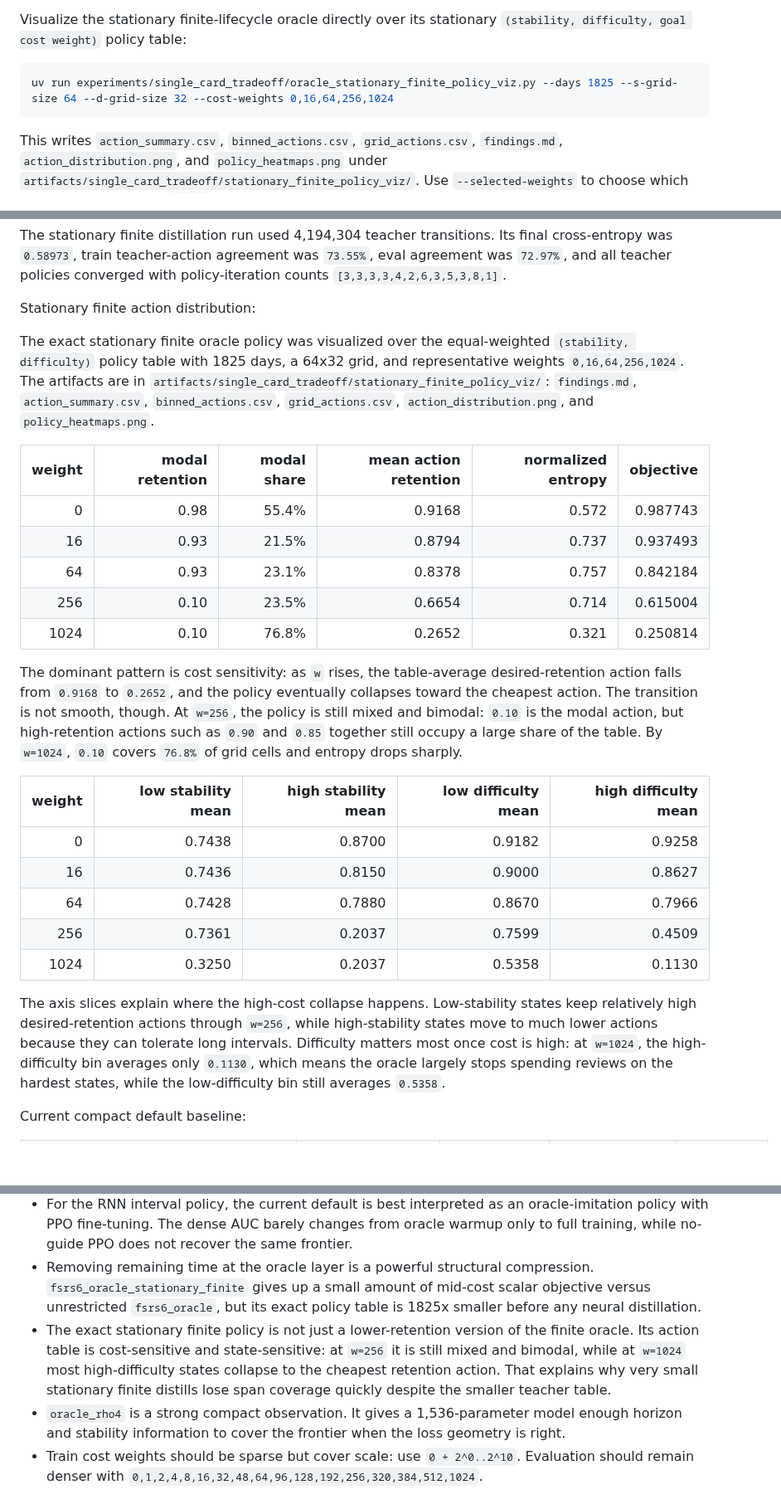
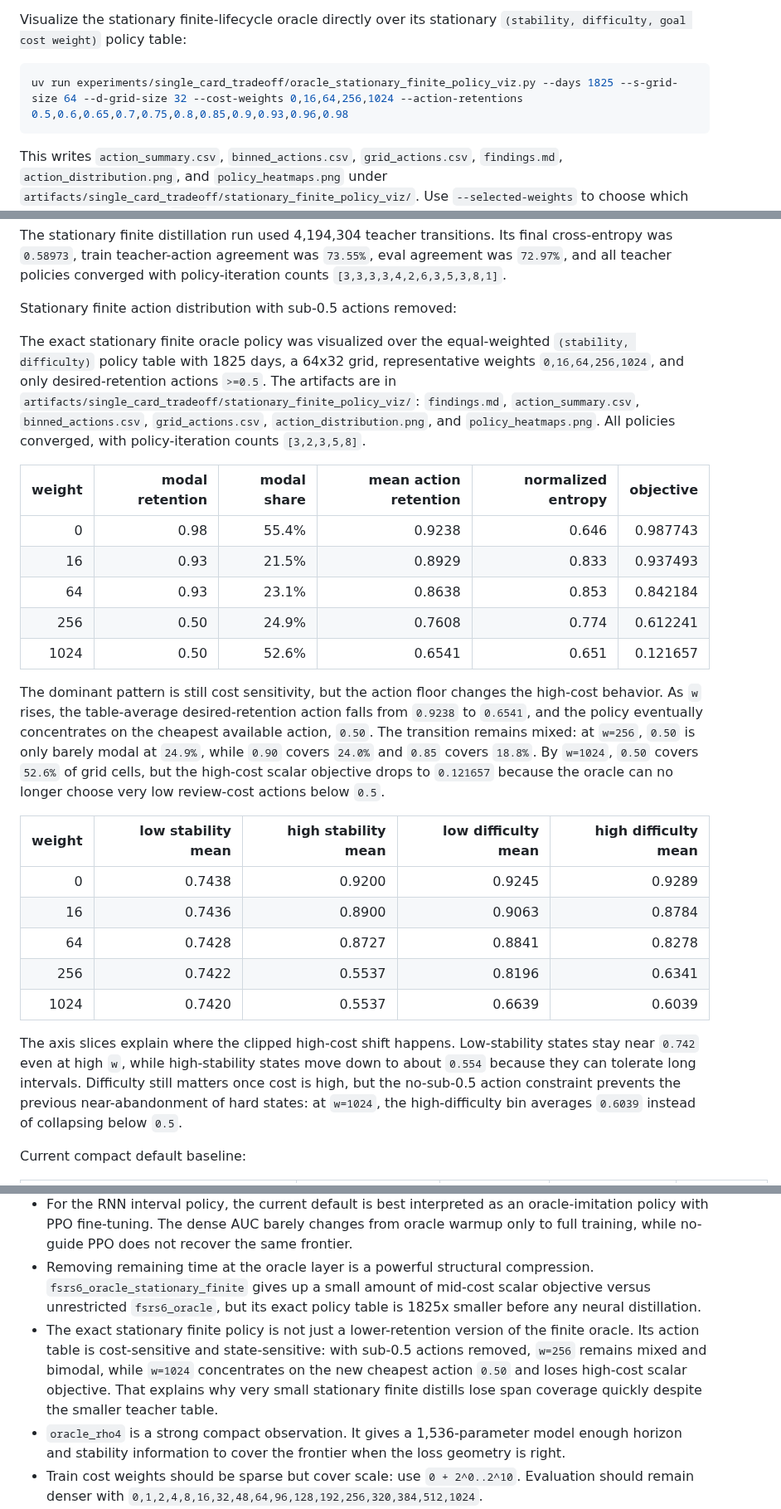
Before and after one commit to open-spaced-repetition/srs-simulator, a Markdown page: experiments/single_card_tradeoff/README.md, 3 parts joined by grey strips. Shown at 83% size. Drawn GitHub-style; blank space fills up the shorter version.

Commit message:
docs(single-card): update stationary finite action analysis

````diff
--- a/experiments/single_card_tradeoff/README.md
+++ b/experiments/single_card_tradeoff/README.md
@@ -128,7 +128,7 @@ Pass `--source table` to count every nonterminal `(remaining, stability, difficu
 Visualize the stationary finite-lifecycle oracle directly over its stationary `(stability, difficulty, goal cost weight)` policy table:
 
 ```bash
-uv run experiments/single_card_tradeoff/oracle_stationary_finite_policy_viz.py --days 1825 --s-grid-size 64 --d-grid-size 32 --cost-weights 0,16,64,256,1024
+uv run experiments/single_card_tradeoff/oracle_stationary_finite_policy_viz.py --days 1825 --s-grid-size 64 --d-grid-size 32 --cost-weights 0,16,64,256,1024 --action-retentions 0.5,0.6,0.65,0.7,0.75,0.8,0.85,0.9,0.93,0.96,0.98
 ```
 
 This writes `action_summary.csv`, `binned_actions.csv`, `grid_actions.csv`, `findings.md`, `action_distribution.png`, and `policy_heatmaps.png` under `artifacts/single_card_tradeoff/stationary_finite_policy_viz/`. Use `--selected-weights` to choose which weights appear in the `(s,d)` heatmap panel.
@@ -222,29 +222,29 @@ The current default `fsrs6_oracle_distill` run used 4,194,304 teacher transition
 
 The stationary finite distillation run used 4,194,304 teacher transitions. Its final cross-entropy was `0.58973`, train teacher-action agreement was `73.55%`, eval agreement was `72.97%`, and all teacher policies converged with policy-iteration counts `[3,3,3,3,4,2,6,3,5,3,8,1]`.
 
-Stationary finite action distribution:
+Stationary finite action distribution with sub-0.5 actions removed:
 
-The exact stationary finite oracle policy was visualized over the equal-weighted `(stability, difficulty)` policy table with 1825 days, a 64x32 grid, and representative weights `0,16,64,256,1024`. The artifacts are in `artifacts/single_card_tradeoff/stationary_finite_policy_viz/`: `findings.md`, `action_summary.csv`, `binned_actions.csv`, `grid_actions.csv`, `action_distribution.png`, and `policy_heatmaps.png`.
+The exact stationary finite oracle policy was visualized over the equal-weighted `(stability, difficulty)` policy table with 1825 days, a 64x32 grid, representative weights `0,16,64,256,1024`, and only desired-retention actions `>=0.5`. The artifacts are in `artifacts/single_card_tradeoff/stationary_finite_policy_viz/`: `findings.md`, `action_summary.csv`, `binned_actions.csv`, `grid_actions.csv`, `action_distribution.png`, and `policy_heatmaps.png`. All policies converged, with policy-iteration counts `[3,2,3,5,8]`.
 
 | weight | modal retention | modal share | mean action retention | normalized entropy | objective |
 | ---: | ---: | ---: | ---: | ---: | ---: |
-| 0 | 0.98 | 55.4% | 0.9168 | 0.572 | 0.987743 |
-| 16 | 0.93 | 21.5% | 0.8794 | 0.737 | 0.937493 |
-| 64 | 0.93 | 23.1% | 0.8378 | 0.757 | 0.842184 |
-| 256 | 0.10 | 23.5% | 0.6654 | 0.714 | 0.615004 |
-| 1024 | 0.10 | 76.8% | 0.2652 | 0.321 | 0.250814 |
+| 0 | 0.98 | 55.4% | 0.9238 | 0.646 | 0.987743 |
+| 16 | 0.93 | 21.5% | 0.8929 | 0.833 | 0.937493 |
+| 64 | 0.93 | 23.1% | 0.8638 | 0.853 | 0.842184 |
+| 256 | 0.50 | 24.9% | 0.7608 | 0.774 | 0.612241 |
+| 1024 | 0.50 | 52.6% | 0.6541 | 0.651 | 0.121657 |
 
-The dominant pattern is cost sensitivity: as `w` rises, the table-average desired-retention action falls from `0.9168` to `0.2652`, and the policy eventually collapses toward the cheapest action. The transition is not smooth, though. At `w=256`, the policy is still mixed and bimodal: `0.10` is the modal action, but high-retention actions such as `0.90` and `0.85` together still occupy a large share of the table. By `w=1024`, `0.10` covers `76.8%` of grid cells and entropy drops sharply.
+The dominant pattern is still cost sensitivity, but the action floor changes the high-cost behavior. As `w` rises, the table-average desired-retention action falls from `0.9238` to `0.6541`, and the policy eventually concentrates on the cheapest available action, `0.50`. The transition remains mixed: at `w=256`, `0.50` is only barely modal at `24.9%`, while `0.90` covers `24.0%` and `0.85` covers `18.8%`. By `w=1024`, `0.50` covers `52.6%` of grid cells, but the high-cost scalar objective drops to `0.121657` because the oracle can no longer choose very low review-cost actions below `0.5`.
 
 | weight | low stability mean | high stability mean | low difficulty mean | high difficulty mean |
 | ---: | ---: | ---: | ---: | ---: |
-| 0 | 0.7438 | 0.8700 | 0.9182 | 0.9258 |
-| 16 | 0.7436 | 0.8150 | 0.9000 | 0.8627 |
-| 64 | 0.7428 | 0.7880 | 0.8670 | 0.7966 |
-| 256 | 0.7361 | 0.2037 | 0.7599 | 0.4509 |
-| 1024 | 0.3250 | 0.2037 | 0.5358 | 0.1130 |
+| 0 | 0.7438 | 0.9200 | 0.9245 | 0.9289 |
+| 16 | 0.7436 | 0.8900 | 0.9063 | 0.8784 |
+| 64 | 0.7428 | 0.8727 | 0.8841 | 0.8278 |
+| 256 | 0.7422 | 0.5537 | 0.8196 | 0.6341 |
+| 1024 | 0.7420 | 0.5537 | 0.6639 | 0.6039 |
 
-The axis slices explain where the high-cost collapse happens. Low-stability states keep relatively high desired-retention actions through `w=256`, while high-stability states move to much lower actions because they can tolerate long intervals. Difficulty matters most once cost is high: at `w=1024`, the high-difficulty bin averages only `0.1130`, which means the oracle largely stops spending reviews on the hardest states, while the low-difficulty bin still averages `0.5358`.
+The axis slices explain where the clipped high-cost shift happens. Low-stability states stay near `0.742` even at high `w`, while high-stability states move down to about `0.554` because they can tolerate long intervals. Difficulty still matters once cost is high, but the no-sub-0.5 action constraint prevents the previous near-abandonment of hard states: at `w=1024`, the high-difficulty bin averages `0.6039` instead of collapsing below `0.5`.
 
 Current compact default baseline:
 
@@ -300,7 +300,7 @@ The UVFA PPO result is not purely inherited from oracle warmup: removing the gui
 - PPO guide ablations need a warmup-only control. A guided PPO checkpoint can look like a reinforcement-learning win even when most of the deployed behavior came from supervised oracle labels, especially for the RNN interval policy.
 - For the RNN interval policy, the current default is best interpreted as an oracle-imitation policy with PPO fine-tuning. The dense AUC barely changes from oracle warmup only to full training, while no-guide PPO does not recover the same frontier.
 - Removing remaining time at the oracle layer is a powerful structural compression. `fsrs6_oracle_stationary_finite` gives up a small amount of mid-cost scalar objective versus unrestricted `fsrs6_oracle`, but its exact policy table is 1825x smaller before any neural distillation.
-- The exact stationary finite policy is not just a lower-retention version of the finite oracle. Its action table is cost-sensitive and state-sensitive: at `w=256` it is still mixed and bimodal, while at `w=1024` most high-difficulty states collapse to the cheapest retention action. That explains why very small stationary finite distills lose span coverage quickly despite the smaller teacher table.
+- The exact stationary finite policy is not just a lower-retention version of the finite oracle. Its action table is cost-sensitive and state-sensitive: with sub-0.5 actions removed, `w=256` remains mixed and bimodal, while `w=1024` concentrates on the new cheapest action `0.50` and loses high-cost scalar objective. That explains why very small stationary finite distills lose span coverage quickly despite the smaller teacher table.
 - `oracle_rho4` is a strong compact observation. It gives a 1,536-parameter model enough horizon and stability information to cover the frontier when the loss geometry is right.
 - Train cost weights should be sparse but cover scale: use `0 + 2^0..2^10`. Evaluation should remain denser with `0,1,2,4,8,16,32,48,64,96,128,192,256,320,384,512,1024`.
 - Integer interval actions are the most direct continuous-action target for the finite-horizon oracle. Continuous desired retention can work, but it needs interval-aware loss shaping and coverage validation.
````
